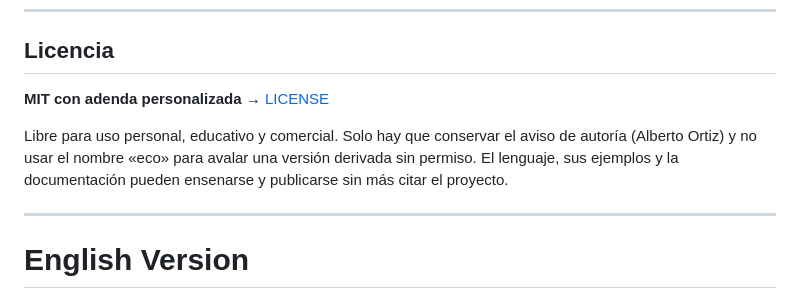
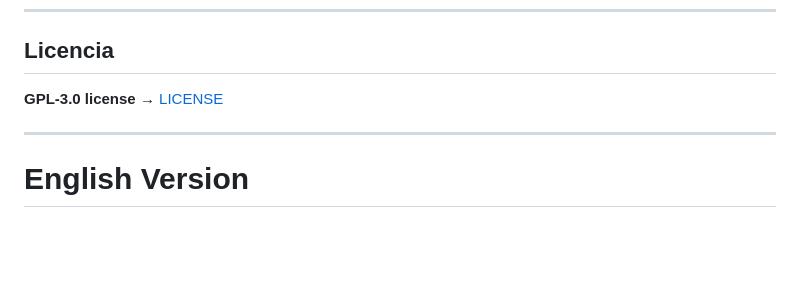
Before and after one commit to alberto2005-coder/eco-lang, a Markdown page: README.md, the part around the change. Rendered like a GitHub page; blank space fills up the shorter version.

Commit message:
Change license from MIT to GPL-3.0
Updated license information from MIT to GPL-3.0 and removed usage conditions.

```diff
--- a/README.md
+++ b/README.md
@@ -349,12 +349,8 @@ y los módulos en **`ejemplos\importar.eco`** (con
 
 ## Licencia
 
-**MIT con adenda personalizada** → [LICENSE](LICENSE)
+**GPL-3.0 license** → [LICENSE](LICENSE)
 
-Libre para uso personal, educativo y comercial. Solo hay que conservar el aviso
-de autoría (Alberto Ortiz) y no usar el nombre «eco» para avalar una versión
-derivada sin permiso. El lenguaje, sus ejemplos y la documentación pueden
-ensenarse y publicarse sin más citar el proyecto.
 
 
 ---
```
